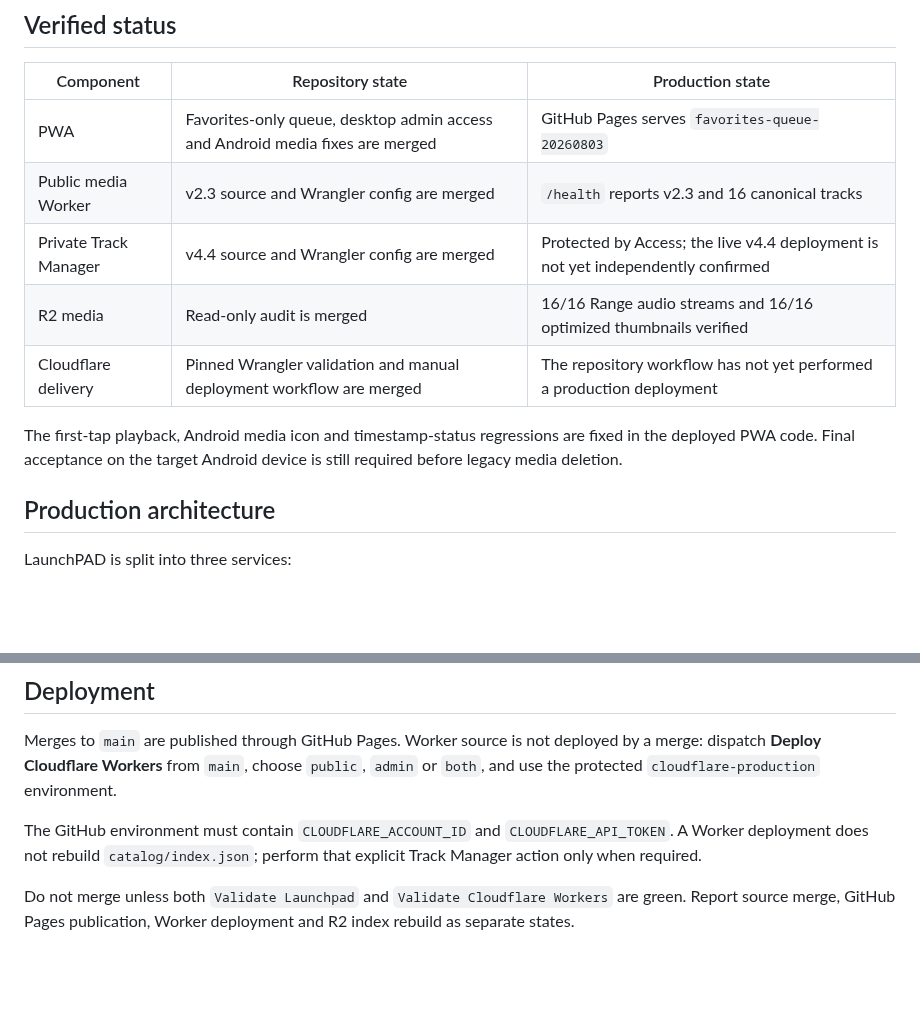
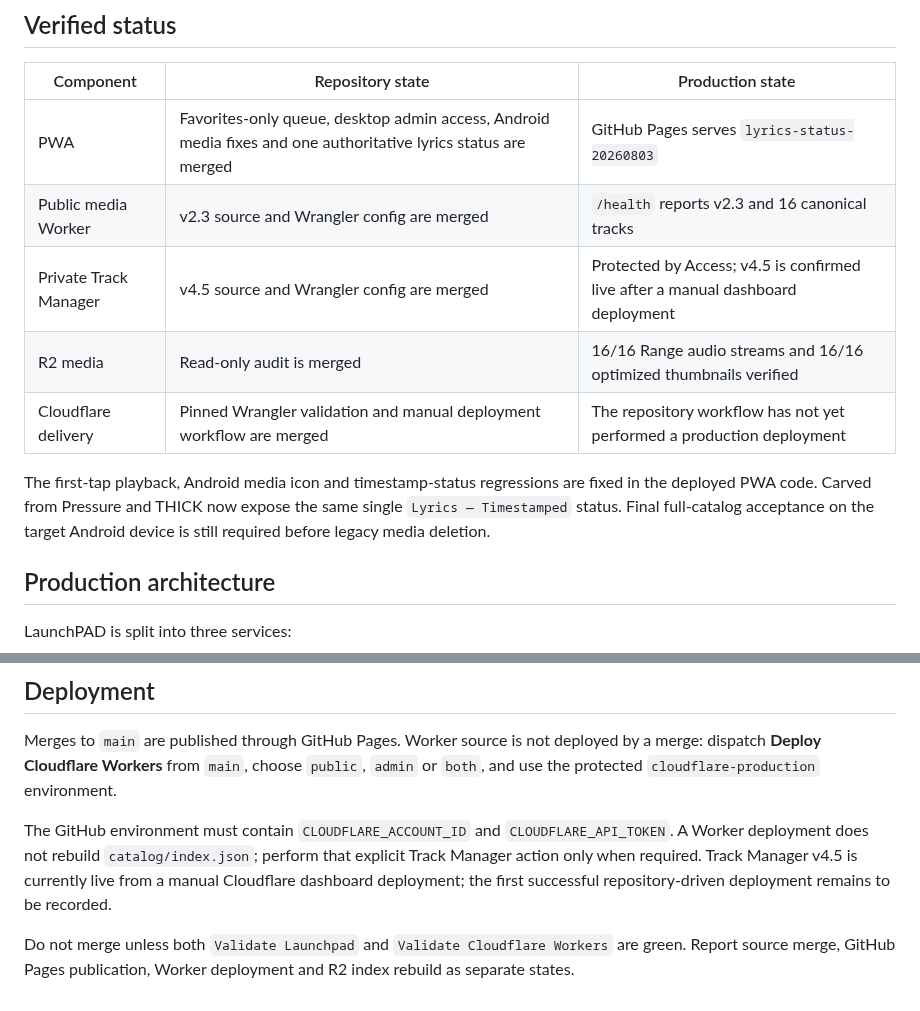
Before and after one commit to shinobione/LaunchPAD-APP, a Markdown page: README.md, 2 parts joined by grey strips. GitHub-like rendering; blank space fills up the shorter version.

Commit message:
Document the live v4.5 and lyrics status

```diff
--- a/README.md
+++ b/README.md
@@ -9,13 +9,13 @@ An installable, responsive music application for the SHINOBIWAN catalog: album p
 
 | Component | Repository state | Production state |
 | --- | --- | --- |
-| PWA | Favorites-only queue, desktop admin access and Android media fixes are merged | GitHub Pages serves `favorites-queue-20260803` |
+| PWA | Favorites-only queue, desktop admin access, Android media fixes and one authoritative lyrics status are merged | GitHub Pages serves `lyrics-status-20260803` |
 | Public media Worker | v2.3 source and Wrangler config are merged | `/health` reports v2.3 and 16 canonical tracks |
-| Private Track Manager | v4.4 source and Wrangler config are merged | Protected by Access; the live v4.4 deployment is not yet independently confirmed |
+| Private Track Manager | v4.5 source and Wrangler config are merged | Protected by Access; v4.5 is confirmed live after a manual dashboard deployment |
 | R2 media | Read-only audit is merged | 16/16 Range audio streams and 16/16 optimized thumbnails verified |
 | Cloudflare delivery | Pinned Wrangler validation and manual deployment workflow are merged | The repository workflow has not yet performed a production deployment |
 
-The first-tap playback, Android media icon and timestamp-status regressions are fixed in the deployed PWA code. Final acceptance on the target Android device is still required before legacy media deletion.
+The first-tap playback, Android media icon and timestamp-status regressions are fixed in the deployed PWA code. Carved from Pressure and THICK now expose the same single `Lyrics — Timestamped` status. Final full-catalog acceptance on the target Android device is still required before legacy media deletion.
 
 ## Production architecture
 
@@ -95,6 +95,6 @@ The service worker uses a release namespace in `sw.js`. Change it whenever JavaS
 
 Merges to `main` are published through GitHub Pages. Worker source is not deployed by a merge: dispatch **Deploy Cloudflare Workers** from `main`, choose `public`, `admin` or `both`, and use the protected `cloudflare-production` environment.
 
-The GitHub environment must contain `CLOUDFLARE_ACCOUNT_ID` and `CLOUDFLARE_API_TOKEN`. A Worker deployment does not rebuild `catalog/index.json`; perform that explicit Track Manager action only when required.
+The GitHub environment must contain `CLOUDFLARE_ACCOUNT_ID` and `CLOUDFLARE_API_TOKEN`. A Worker deployment does not rebuild `catalog/index.json`; perform that explicit Track Manager action only when required. Track Manager v4.5 is currently live from a manual Cloudflare dashboard deployment; the first successful repository-driven deployment remains to be recorded.
 
 Do not merge unless both `Validate Launchpad` and `Validate Cloudflare Workers` are green. Report source merge, GitHub Pages publication, Worker deployment and R2 index rebuild as separate states.
```
